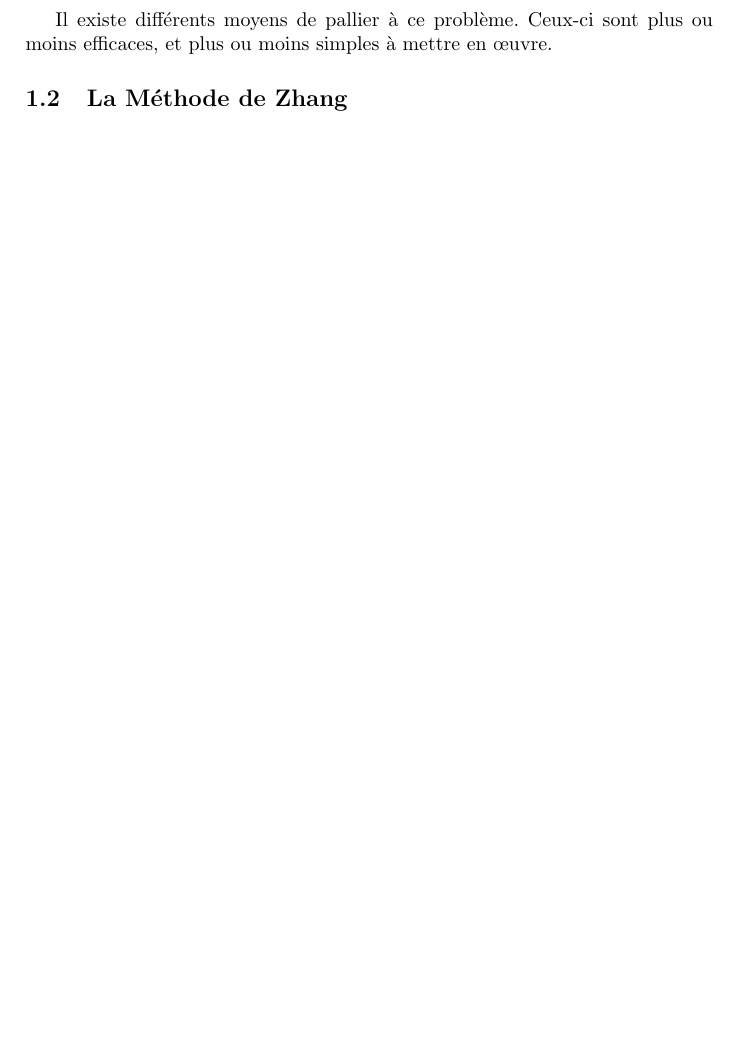
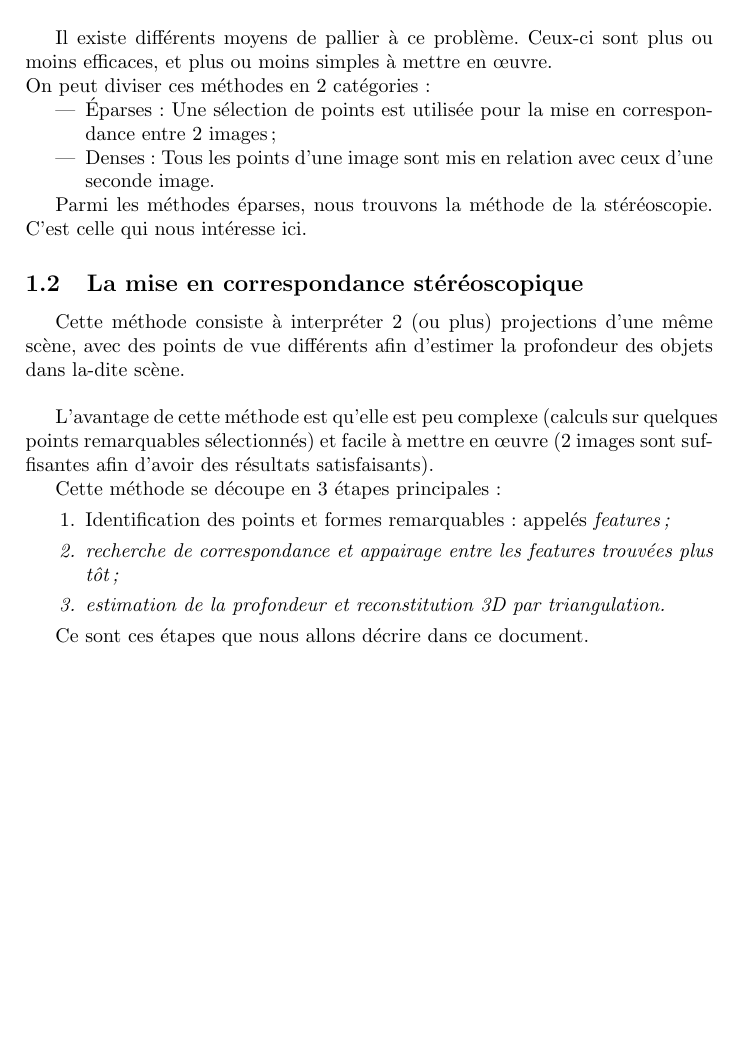
Before and after one commit to arnaudcoj/m2s3_visa_tp2_stereo-matching, a LaTeX document (rapport.tex): part of page 3 of 9, cut so that both start at the same text, the shorter picture padded with empty space. Compiled offline with pdfLaTeX.

Commit message:
intro ok

```diff
--- a/rapport.tex
+++ b/rapport.tex
@@ -25,10 +25,29 @@
 \subsection{Motivation}
 La photographie permet de récupérer et de conserver les données liées à une scène, à un instant donné. Cependant, les données récupérées correspondent à la projection de la scène sur un plan 2D. Par conséquent, nous observons une perte d'information, notamment au niveau de la profondeur.\\
 
-Il existe différents moyens de pallier à ce problème. Ceux-ci sont plus ou moins efficaces, et plus ou moins simples à mettre en œuvre.
+Il existe différents moyens de pallier à ce problème. Ceux-ci sont plus ou moins efficaces, et plus ou moins simples à mettre en œuvre.\\
+On peut diviser ces méthodes en 2 catégories :
+\begin{itemize}
+    \item Éparses : Une sélection de points est utilisée pour la mise en correspondance entre 2 images;
+    \item Denses : Tous les points d'une image sont mis en relation avec ceux d'une seconde image.
+\end{itemize}
 
+Parmi les méthodes éparses, nous trouvons la méthode de la stéréoscopie. C'est celle qui nous intéresse ici.
 
-\subsection{La Méthode de Zhang}
+\subsection{La mise en correspondance stéréoscopique}
+
+Cette méthode consiste à interpréter 2 (ou plus) projections d'une même scène, avec des points de vue différents afin d'estimer la profondeur des objets dans la-dite scène.\\
+
+L'avantage de cette méthode est qu'elle est peu complexe (calculs sur quelques points remarquables sélectionnés) et facile à mettre en œuvre (2 images sont suffisantes afin d'avoir des résultats satisfaisants).
+
+Cette méthode se découpe en 3 étapes principales :
+\begin{enumerate}
+  \item Identification des points et formes remarquables : appelés \em{features} ;
+  \item recherche de correspondance et appairage entre les features trouvées plus tôt ;
+  \item estimation de la profondeur et reconstitution 3D par triangulation.
+\end{enumerate}
+
+Ce sont ces étapes que nous allons décrire dans ce document.
 
 \clearpage
 %----------------------------------------------------------------------------------------
```
